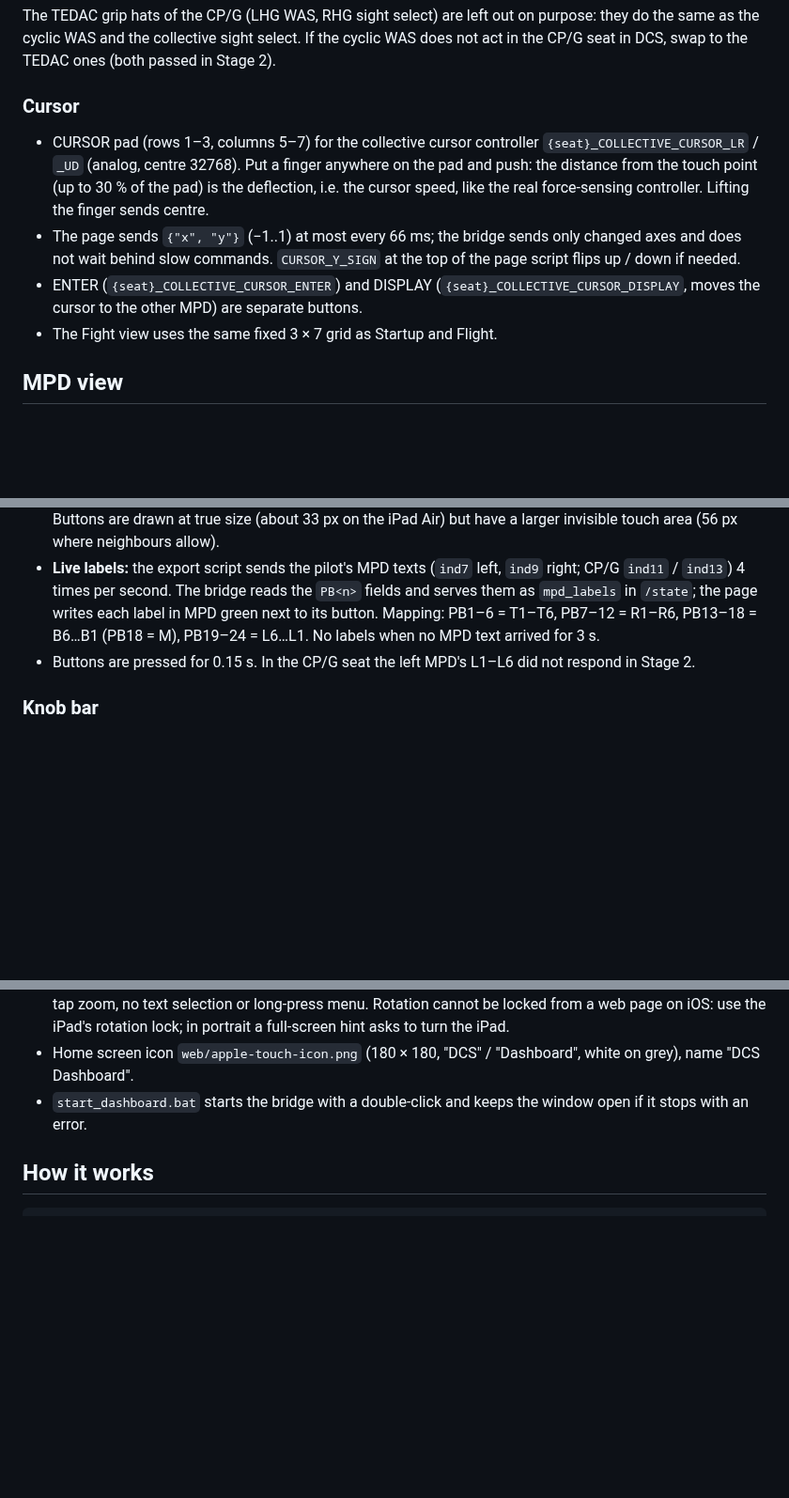
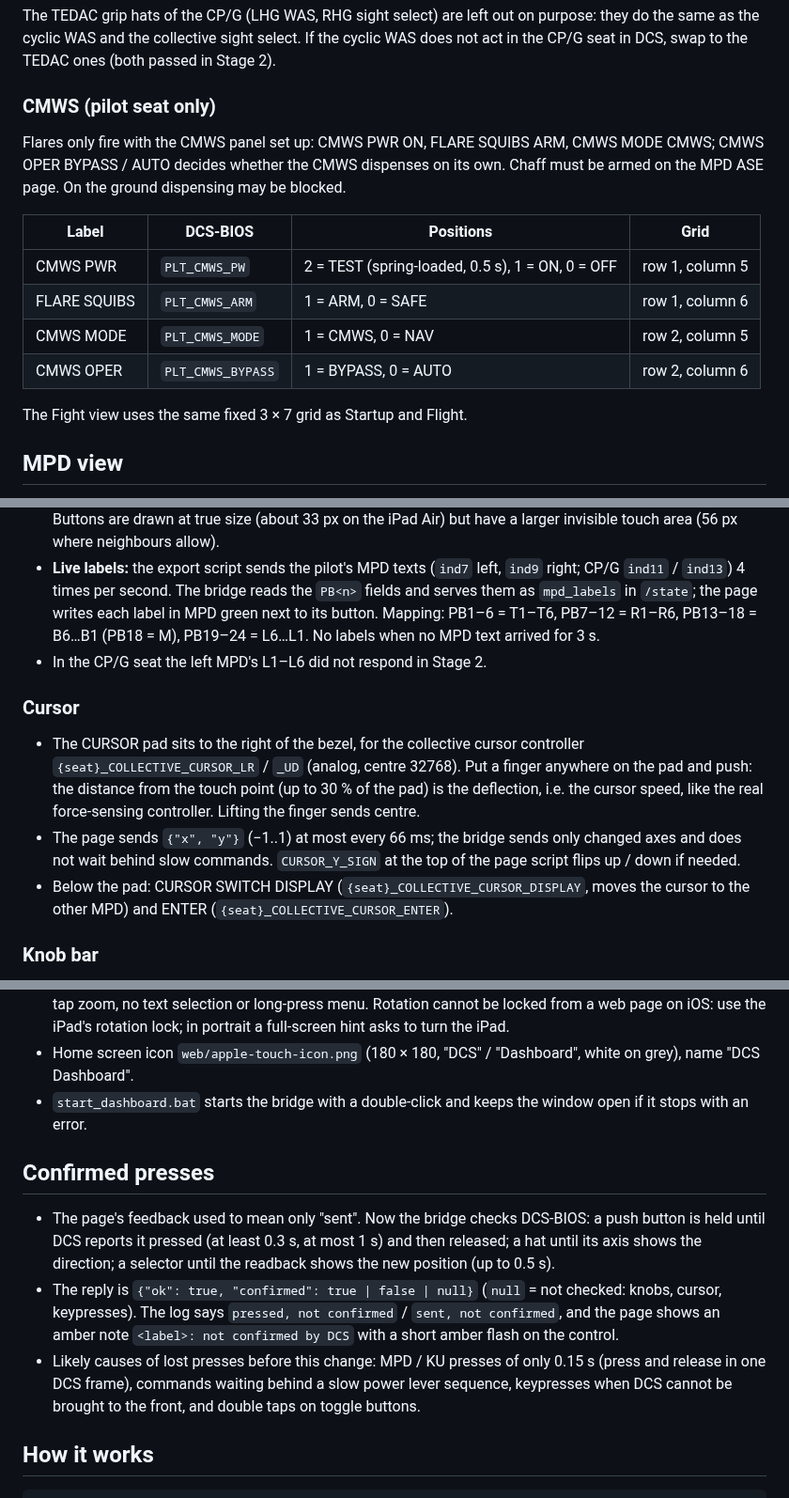
Before and after one commit to AlexanderHultsch/DCS-Dashboard, a Markdown page: docs/STAGE3.md, 3 parts joined by grey strips. Shown at 94% size. GitHub-like rendering; blank space fills up the shorter version.

Commit message:
Docs: CMWS on Fight, cursor on MPD, confirmed presses
Co-Authored-By: Claude Opus 5.5 <noreply@anthropic.com>

```diff
--- a/docs/STAGE3.md
+++ b/docs/STAGE3.md
@@ -136,12 +136,18 @@ A hat is drawn as a cross of four buttons. A tap sets the axis (`_UD` or `_LR`)
 
 The TEDAC grip hats of the CP/G (LHG WAS, RHG sight select) are left out on purpose: they do the same as the cyclic WAS and the collective sight select. If the cyclic WAS does not act in the CP/G seat in DCS, swap to the TEDAC ones (both passed in Stage 2).
 
-### Cursor
+### CMWS (pilot seat only)
 
-- CURSOR pad (rows 1–3, columns 5–7) for the collective cursor controller `{seat}_COLLECTIVE_CURSOR_LR` / `_UD` (analog, centre 32768). Put a finger anywhere on the pad and push: the distance from the touch point (up to 30 % of the pad) is the deflection, i.e. the cursor speed, like the real force-sensing controller. Lifting the finger sends centre.
-- The page sends `{"x", "y"}` (−1..1) at most every 66 ms; the bridge sends only changed axes and does not wait behind slow commands. `CURSOR_Y_SIGN` at the top of the page script flips up / down if needed.
-- ENTER (`{seat}_COLLECTIVE_CURSOR_ENTER`) and DISPLAY (`{seat}_COLLECTIVE_CURSOR_DISPLAY`, moves the cursor to the other MPD) are separate buttons.
-- The Fight view uses the same fixed 3 × 7 grid as Startup and Flight.
+Flares only fire with the CMWS panel set up: CMWS PWR ON, FLARE SQUIBS ARM, CMWS MODE CMWS; CMWS OPER BYPASS / AUTO decides whether the CMWS dispenses on its own. Chaff must be armed on the MPD ASE page. On the ground dispensing may be blocked.
+
+| Label | DCS-BIOS | Positions | Grid |
+| --- | --- | --- | --- |
+| CMWS PWR | `PLT_CMWS_PW` | 2 = TEST (spring-loaded, 0.5 s), 1 = ON, 0 = OFF | row 1, column 5 |
+| FLARE SQUIBS | `PLT_CMWS_ARM` | 1 = ARM, 0 = SAFE | row 1, column 6 |
+| CMWS MODE | `PLT_CMWS_MODE` | 1 = CMWS, 0 = NAV | row 2, column 5 |
+| CMWS OPER | `PLT_CMWS_BYPASS` | 1 = BYPASS, 0 = AUTO | row 2, column 6 |
+
+The Fight view uses the same fixed 3 × 7 grid as Startup and Flight.
 
 ## MPD view
 
@@ -150,7 +156,13 @@ One MPD at a time, following the current seat (`"layout": "mpd"`). A `LEFT MPD |
 - Laid out 1:1 after a photo of the real MPD: every button, knob and print is placed at its measured position (square spacing, about 100 px pitch on the photo). VID knob on the raised top-left corner, BRT below it, MODE top right with DAY / NT / MONO; \* above R1; FCR / WPN below L6, VID / COM below R6; TSD and A/C offset in the bottom corners next to M and B2–B6.
 - Variable action buttons are light grey with a green dot; fixed action buttons are black keys with green text. Buttons are drawn at true size (about 33 px on the iPad Air) but have a larger invisible touch area (56 px where neighbours allow).
 - **Live labels:** the export script sends the pilot's MPD texts (`ind7` left, `ind9` right; CP/G `ind11` / `ind13`) 4 times per second. The bridge reads the `PB<n>` fields and serves them as `mpd_labels` in `/state`; the page writes each label in MPD green next to its button. Mapping: PB1–6 = T1–T6, PB7–12 = R1–R6, PB13–18 = B6…B1 (PB18 = M), PB19–24 = L6…L1. No labels when no MPD text arrived for 3 s.
-- Buttons are pressed for 0.15 s. In the CP/G seat the left MPD's L1–L6 did not respond in Stage 2.
+- In the CP/G seat the left MPD's L1–L6 did not respond in Stage 2.
+
+### Cursor
+
+- The CURSOR pad sits to the right of the bezel, for the collective cursor controller `{seat}_COLLECTIVE_CURSOR_LR` / `_UD` (analog, centre 32768). Put a finger anywhere on the pad and push: the distance from the touch point (up to 30 % of the pad) is the deflection, i.e. the cursor speed, like the real force-sensing controller. Lifting the finger sends centre.
+- The page sends `{"x", "y"}` (−1..1) at most every 66 ms; the bridge sends only changed axes and does not wait behind slow commands. `CURSOR_Y_SIGN` at the top of the page script flips up / down if needed.
+- Below the pad: CURSOR SWITCH DISPLAY (`{seat}_COLLECTIVE_CURSOR_DISPLAY`, moves the cursor to the other MPD) and ENTER (`{seat}_COLLECTIVE_CURSOR_ENTER`).
 
 ### Knob bar
 
@@ -181,6 +193,12 @@ The keyboard unit, laid out like the cockpit (`"layout": "ku"`), following the c
 - The page is locked for use as a home screen app: no scrolling, no rubber-band bounce, no pinch or double-tap zoom, no text selection or long-press menu. Rotation cannot be locked from a web page on iOS: use the iPad's rotation lock; in portrait a full-screen hint asks to turn the iPad.
 - Home screen icon `web/apple-touch-icon.png` (180 × 180, "DCS" / "Dashboard", white on grey), name "DCS Dashboard".
 - `start_dashboard.bat` starts the bridge with a double-click and keeps the window open if it stops with an error.
+
+## Confirmed presses
+
+- The page's feedback used to mean only "sent". Now the bridge checks DCS-BIOS: a push button is held until DCS reports it pressed (at least 0.3 s, at most 1 s) and then released; a hat until its axis shows the direction; a selector until the readback shows the new position (up to 0.5 s).
+- The reply is `{"ok": true, "confirmed": true | false | null}` (`null` = not checked: knobs, cursor, keypresses). The log says `pressed, not confirmed` / `sent, not confirmed`, and the page shows an amber note `<label>: not confirmed by DCS` with a short amber flash on the control.
+- Likely causes of lost presses before this change: MPD / KU presses of only 0.15 s (press and release in one DCS frame), commands waiting behind a slow power lever sequence, keypresses when DCS cannot be brought to the front, and double taps on toggle buttons.
 
 ## How it works
 
```
Also changed, not shown: other parts of docs/STAGE3.md (+1 -0 lines).
